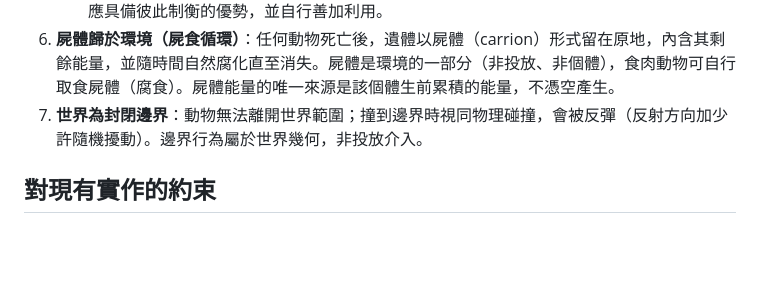
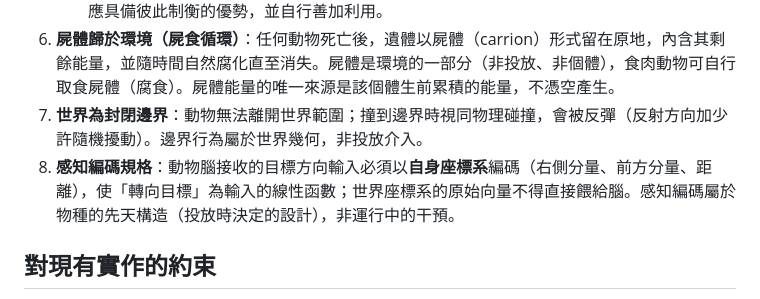
Before and after one commit to Youchenjiang/app-wildwatch, a Markdown page: docs/game-rules.md, the part around the change. Rendered like a GitHub page; blank space fills up the shorter version.

Commit message:
feat(docs): specify self-frame sensory encoding in game rules
1. Split from f31e4cd (docs(docs): specify self-frame sensory encoding in game rules).
2. Files: docs/game-rules.md.

```diff
--- a/docs/game-rules.md
+++ b/docs/game-rules.md
@@ -29,6 +29,7 @@
    - **物種層**：食肉與食草動物在每一局內都要自己想辦法延續種族、繁衍甚至擴大族群；各物種應具備彼此制衡的優勢，並自行善加利用。
 6. **屍體歸於環境（屍食循環）**：任何動物死亡後，遺體以屍體（carrion）形式留在原地，內含其剩餘能量，並隨時間自然腐化直至消失。屍體是環境的一部分（非投放、非個體），食肉動物可自行取食屍體（腐食）。屍體能量的唯一來源是該個體生前累積的能量，不憑空產生。
 7. **世界為封閉邊界**：動物無法離開世界範圍；撞到邊界時視同物理碰撞，會被反彈（反射方向加少許隨機擾動）。邊界行為屬於世界幾何，非投放介入。
+8. **感知編碼規格**：動物腦接收的目標方向輸入必須以**自身座標系**編碼（右側分量、前方分量、距離），使「轉向目標」為輸入的線性函數；世界座標系的原始向量不得直接餵給腦。感知編碼屬於物種的先天構造（投放時決定的設計），非運行中的干預。
 
 ## 對現有實作的約束
 
```
